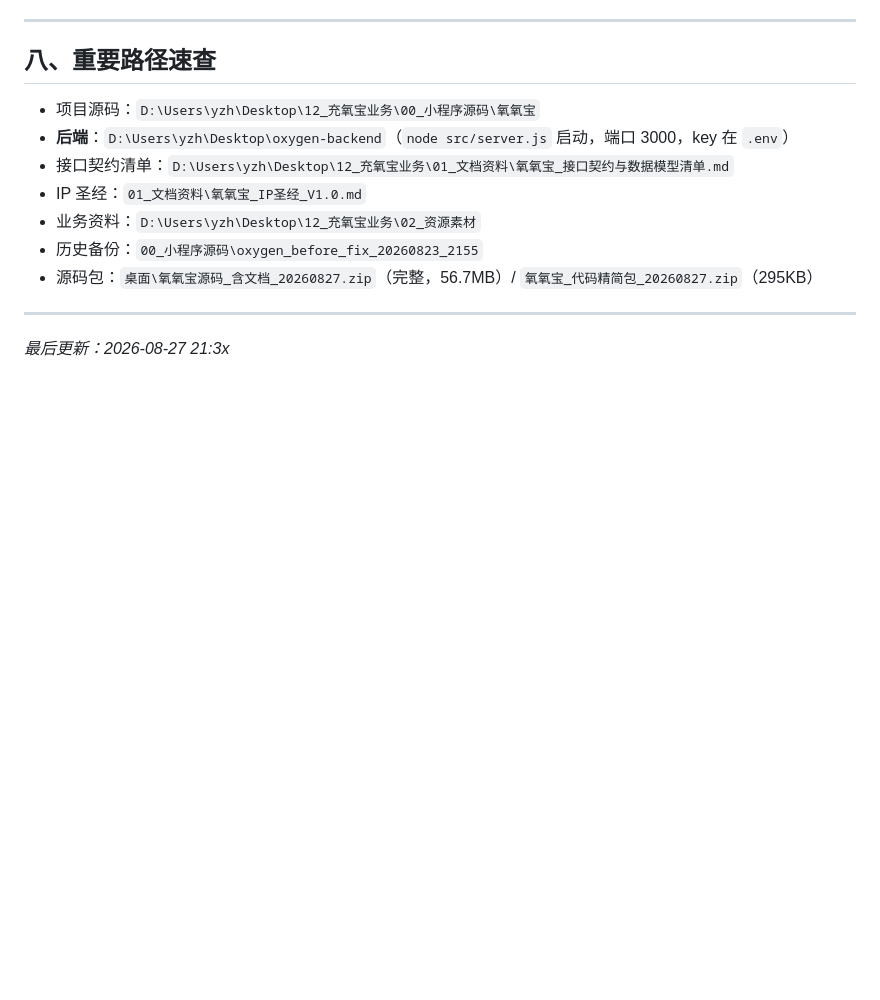
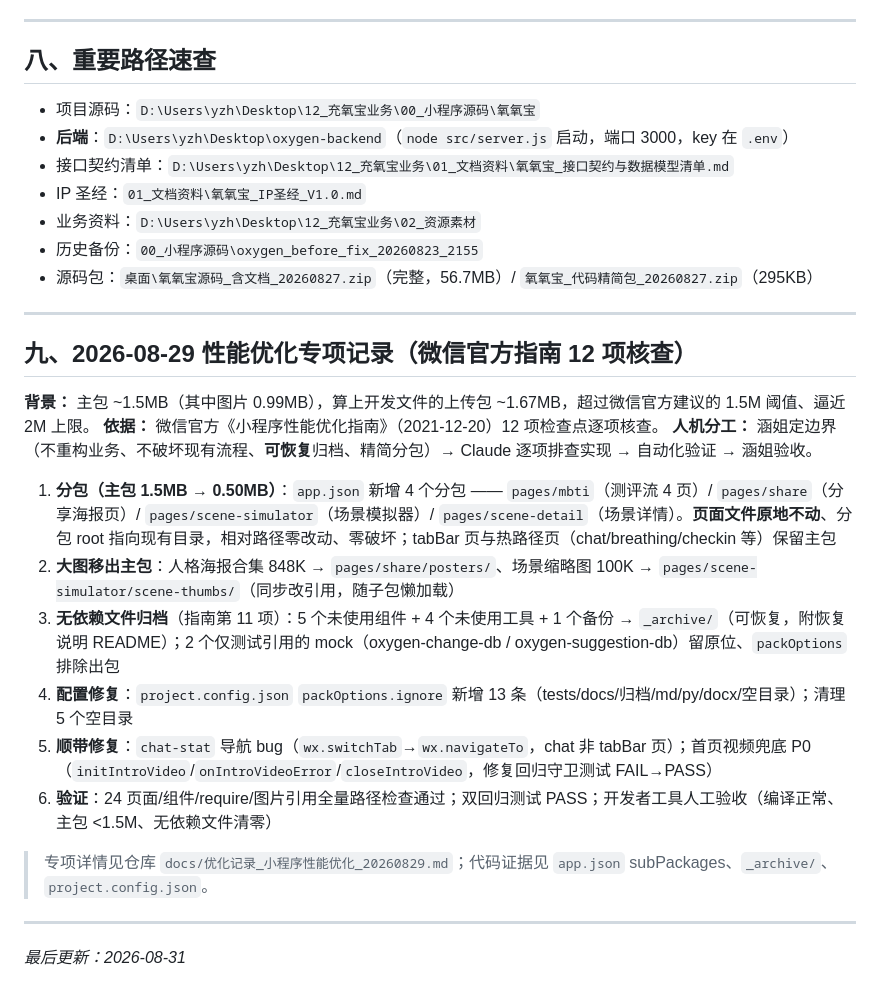
Before and after one commit to 817yzh/oxygen-miniprogram, a Markdown page: miniprogram/项目记录.md, the part around the change. GitHub-like rendering; blank space fills up the shorter version.

```diff
--- a/miniprogram/项目记录.md
+++ b/miniprogram/项目记录.md
@@ -105,4 +105,21 @@
 
 ---
 
-*最后更新：2026-08-27 21:3x*
+## 九、2026-08-29 性能优化专项记录（微信官方指南 12 项核查）
+
+**背景：** 主包 ~1.5MB（其中图片 0.99MB），算上开发文件的上传包 ~1.67MB，超过微信官方建议的 1.5M 阈值、逼近 2M 上限。
+**依据：** 微信官方《小程序性能优化指南》（2021-12-20）12 项检查点逐项核查。
+**人机分工：** 涵姐定边界（不重构业务、不破坏现有流程、**可恢复**归档、精简分包）→ Claude 逐项排查实现 → 自动化验证 → 涵姐验收。
+
+1. **分包（主包 1.5MB → 0.50MB）**：`app.json` 新增 4 个分包 —— `pages/mbti`（测评流 4 页）/ `pages/share`（分享海报页）/ `pages/scene-simulator`（场景模拟器）/ `pages/scene-detail`（场景详情）。**页面文件原地不动**、分包 root 指向现有目录，相对路径零改动、零破坏；tabBar 页与热路径页（chat/breathing/checkin 等）保留主包
+2. **大图移出主包**：人格海报合集 848K → `pages/share/posters/`、场景缩略图 100K → `pages/scene-simulator/scene-thumbs/`（同步改引用，随子包懒加载）
+3. **无依赖文件归档**（指南第 11 项）：5 个未使用组件 + 4 个未使用工具 + 1 个备份 → `_archive/`（可恢复，附恢复说明 README）；2 个仅测试引用的 mock（oxygen-change-db / oxygen-suggestion-db）留原位、`packOptions` 排除出包
+4. **配置修复**：`project.config.json` `packOptions.ignore` 新增 13 条（tests/docs/归档/md/py/docx/空目录）；清理 5 个空目录
+5. **顺带修复**：`chat-stat` 导航 bug（`wx.switchTab`→`wx.navigateTo`，chat 非 tabBar 页）；首页视频兜底 P0（`initIntroVideo`/`onIntroVideoError`/`closeIntroVideo`，修复回归守卫测试 FAIL→PASS）
+6. **验证**：24 页面/组件/require/图片引用全量路径检查通过；双回归测试 PASS；开发者工具人工验收（编译正常、主包 <1.5M、无依赖文件清零）
+
+> 专项详情见仓库 `docs/优化记录_小程序性能优化_20260829.md`；代码证据见 `app.json` subPackages、`_archive/`、`project.config.json`。
+
+---
+
+*最后更新：2026-08-31*
```
Also changed, not shown: 工作记录_人机协作_OPC核查版.md (+16 -0 lines).
